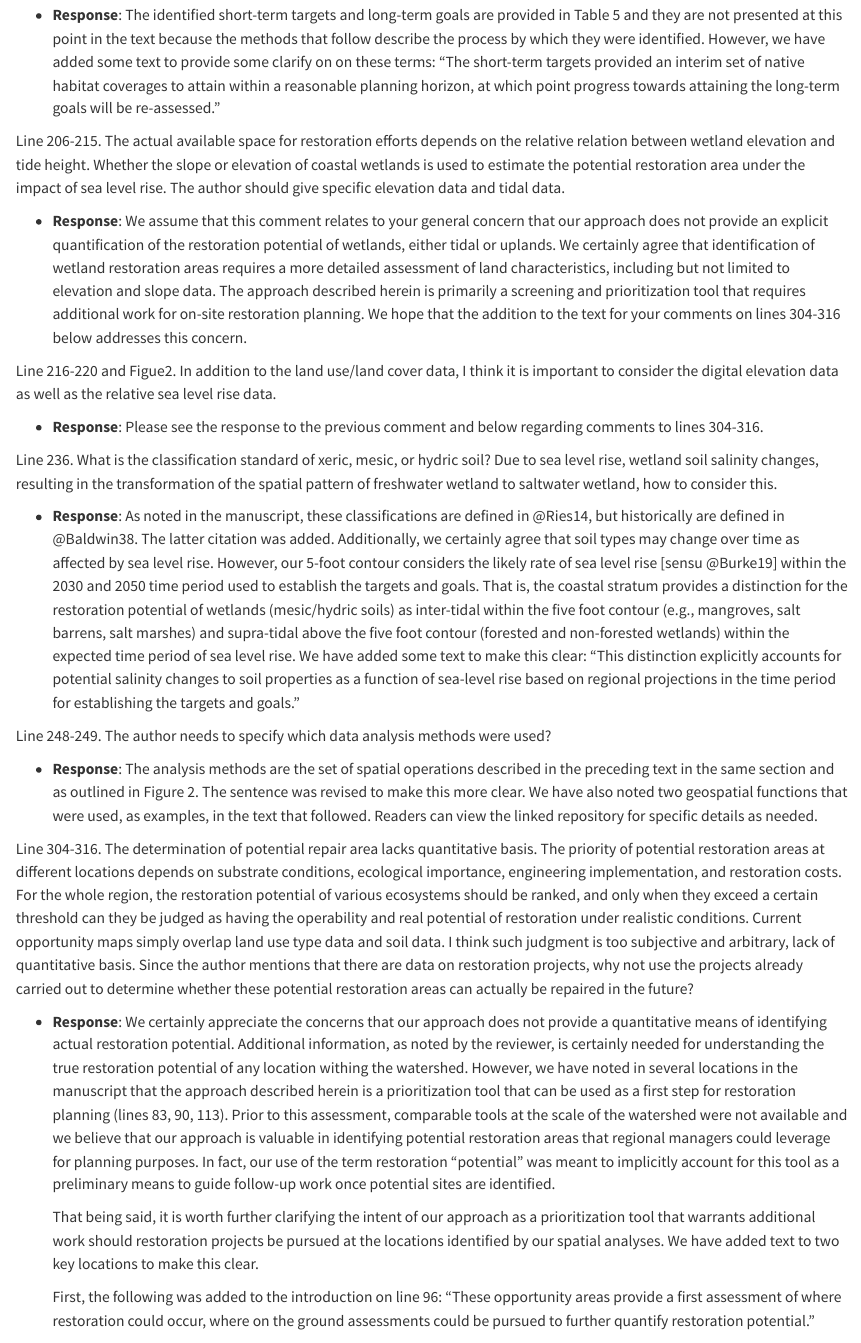
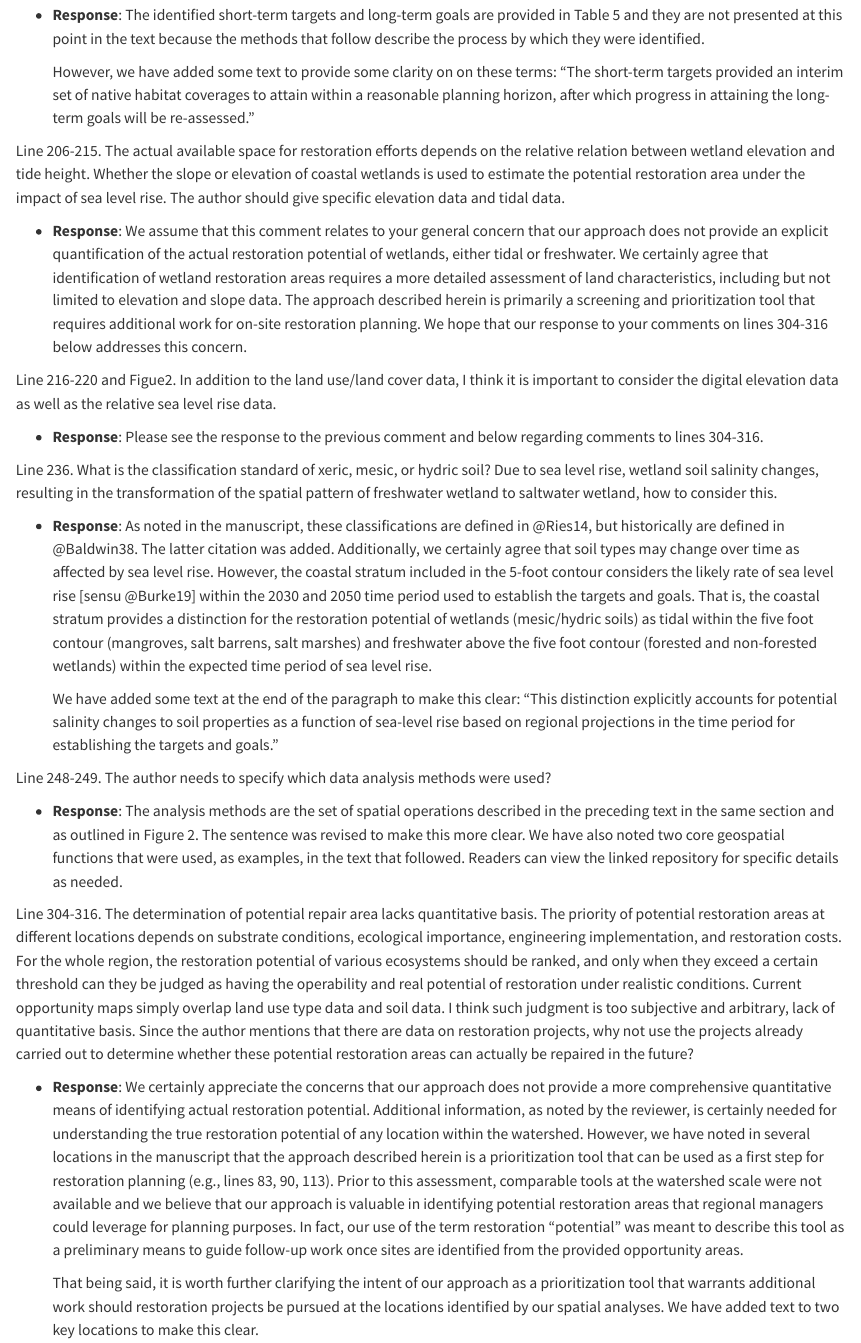
Before and after one commit to tbep-tech/hmpu-manu, a Quarto document (revision/review_response.qmd): the page in a window 1100 px wide, from 740 px down before the commit and from 770 px down after it, so that both start at the same text. Rendered offline with R 4.5, knitr and Pandoc in place of Quarto, with nearby package versions; drawn as R Markdown's standard HTML page in place of the format the file asks for; a font, style sheet, LaTeX package, included part or bibliography that could not be used is replaced or left out.

Commit message:
proof revisions to reviewer 2

```diff
--- a/revision/review_response.qmd
+++ b/revision/review_response.qmd
@@ -27,11 +29,13 @@ Line 127-128. 5-foot contour is the absolute elevation or elevation relative to
 
 Line 140. What are the specific contents of short-term and long-term goals? The reader may want a comparison table of the two goals
 
-* __Response__: The identified short-term targets and long-term goals are provided in Table 5 and they are not presented at this point in the text because the methods that follow describe the process by which they were identified.  However, we have added some text to provide some clarify on on these terms: "The short-term targets provided an interim set of native habitat coverages to attain within a reasonable planning horizon, at which point progress towards attaining the long-term goals will be re-assessed."
+* __Response__: The identified short-term targets and long-term goals are provided in Table 5 and they are not presented at this point in the text because the methods that follow describe the process by which they were identified.
+
+     However, we have added some text to provide some clarity on on these terms: "The short-term targets provided an interim set of native habitat coverages to attain within a reasonable planning horizon, after which progress in attaining the long-term goals will be re-assessed."
 
 Line 206-215. The actual available space for restoration efforts depends on the relative relation between wetland elevation and tide height. Whether the slope or elevation of coastal wetlands is used to estimate the potential restoration area under the impact of sea level rise. The author should give specific elevation data and tidal data.
 
-* __Response__: We assume that this comment relates to your general concern that our approach does not provide an explicit quantification of the restoration potential of wetlands, either tidal or uplands.  We certainly agree that identification of wetland restoration areas requires a more detailed assessment of land characteristics, including but not limited to elevation and slope data.  The approach described herein is primarily a screening and prioritization tool that requires additional work for on-site restoration planning. We hope that the addition to the text for your comments on lines 304-316 below addresses this concern.
+* __Response__: We assume that this comment relates to your general concern that our approach does not provide an explicit quantification of the actual restoration potential of wetlands, either tidal or freshwater.  We certainly agree that identification of wetland restoration areas requires a more detailed assessment of land characteristics, including but not limited to elevation and slope data.  The approach described herein is primarily a screening and prioritization tool that requires additional work for on-site restoration planning. We hope that our response to your comments on lines 304-316 below addresses this concern.
 
 Line 216-220 and Figue2. In addition to the land use/land cover data, I think it is important to consider the digital elevation data as well as the relative sea level rise data.
 
@@ -39,15 +43,17 @@ Line 216-220 and Figue2. In addition to the land use/land cover data, I think it
 
 Line 236. What is the classification standard of xeric, mesic, or hydric soil? Due to sea level rise, wetland soil salinity changes, resulting in the transformation of the spatial pattern of freshwater wetland to saltwater wetland, how to consider this.
 
-* __Response__: As noted in the manuscript, these classifications are defined in @Ries14, but historically are defined in @Baldwin38.  The latter citation was added. Additionally, we certainly agree that soil types may change over time as affected by sea level rise.  However, our 5-foot contour considers the likely rate of sea level rise [sensu @Burke19] within the 2030 and 2050 time period used to establish the targets and goals.  That is, the coastal stratum provides a distinction for the restoration potential of wetlands (mesic/hydric soils) as inter-tidal within the five foot contour (e.g., mangroves, salt barrens, salt marshes) and supra-tidal above the five foot contour (forested and non-forested wetlands) within the expected time period of sea level rise.  We have added some text to make this clear: "This distinction explicitly accounts for potential salinity changes to soil properties as a function of sea-level rise based on regional projections in the time period for establishing the targets and goals."
+* __Response__: As noted in the manuscript, these classifications are defined in @Ries14, but historically are defined in @Baldwin38.  The latter citation was added. Additionally, we certainly agree that soil types may change over time as affected by sea level rise.  However, the coastal stratum included in the 5-foot contour considers the likely rate of sea level rise [sensu @Burke19] within the 2030 and 2050 time period used to establish the targets and goals.  That is, the coastal stratum provides a distinction for the restoration potential of wetlands (mesic/hydric soils) as tidal within the five foot contour (mangroves, salt barrens, salt marshes) and freshwater above the five foot contour (forested and non-forested wetlands) within the expected time period of sea level rise.
+
+     We have added some text at the end of the paragraph to make this clear: "This distinction explicitly accounts for potential salinity changes to soil properties as a function of sea-level rise based on regional projections in the time period for establishing the targets and goals."
 
 Line 248-249. The author needs to specify which data analysis methods were used?
 
-* __Response__: The analysis methods are the set of spatial operations described in the preceding text in the same section and as outlined in Figure 2.  The sentence was revised to make this more clear.  We have also noted two geospatial functions that were used, as examples, in the text that followed. Readers can view the linked repository for specific details as needed.
+* __Response__: The analysis methods are the set of spatial operations described in the preceding text in the same section and as outlined in Figure 2.  The sentence was revised to make this more clear.  We have also noted two core geospatial functions that were used, as examples, in the text that followed. Readers can view the linked repository for specific details as needed.
 
 Line 304-316. The determination of potential repair area lacks quantitative basis. The priority of potential restoration areas at different locations depends on substrate conditions, ecological importance, engineering implementation, and restoration costs. For the whole region, the restoration potential of various ecosystems should be ranked, and only when they exceed a certain threshold can they be judged as having the operability and real potential of restoration under realistic conditions. Current opportunity maps simply overlap land use type data and soil data. I think such judgment is too subjective and arbitrary, lack of quantitative basis. Since the author mentions that there are data on restoration projects, why not use the projects already carried out to determine whether these potential restoration areas can actually be repaired in the future?
 
-* __Response__: We certainly appreciate the concerns that our approach does not provide a quantitative means of identifying actual restoration potential.  Additional information, as noted by the reviewer, is certainly needed for understanding the true restoration potential of any location withing the watershed.  However, we have noted in several locations in the manuscript that the approach described herein is a prioritization tool that can be used as a first step for restoration planning (lines 83, 90, 113).  Prior to this assessment, comparable tools at the scale of the watershed were not available and we believe that our approach is valuable in identifying potential restoration areas that regional managers could leverage for planning purposes.  In fact, our use of the term restoration "potential" was meant to implicitly account for this tool as a preliminary means to guide follow-up work once potential sites are identified.
+* __Response__: We certainly appreciate the concerns that our approach does not provide a more comprehensive quantitative means of identifying actual restoration potential.  Additional information, as noted by the reviewer, is certainly needed for understanding the true restoration potential of any location within the watershed.  However, we have noted in several locations in the manuscript that the approach described herein is a prioritization tool that can be used as a first step for restoration planning (e.g., lines 83, 90, 113).  Prior to this assessment, comparable tools at the watershed scale were not available and we believe that our approach is valuable in identifying potential restoration areas that regional managers could leverage for planning purposes.  In fact, our use of the term restoration "potential" was meant to describe this tool as a preliminary means to guide follow-up work once sites are identified from the provided opportunity areas.
 
      That being said, it is worth further clarifying the intent of our approach as a prioritization tool that warrants additional work should restoration projects be pursued at the locations identified by our spatial analyses.  We have added text to two key locations to make this clear.
 
```
Also changed, not shown: manu-draft.qmd (+3 -3 lines), revision/review_response.qmd (8 more changed lines), 2 other files.
